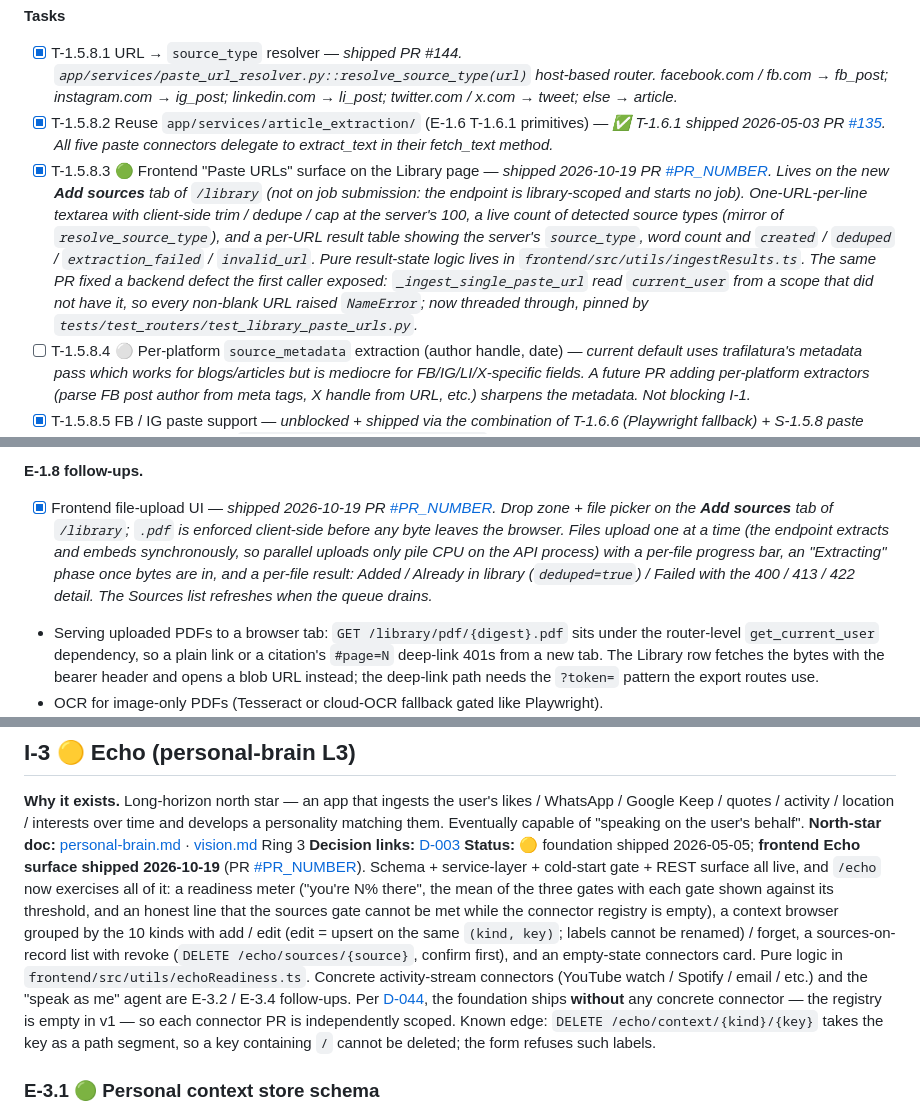
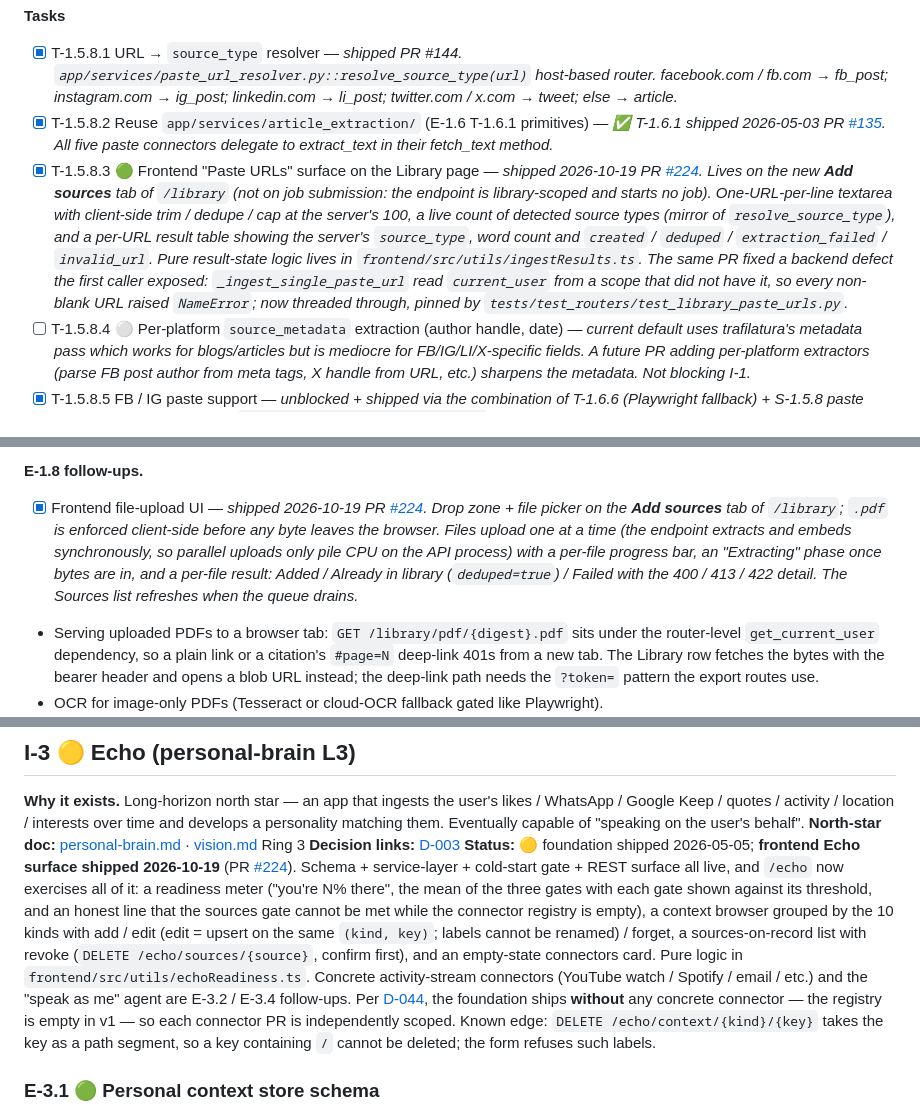
Before and after one commit to khoks/VideoResearchPro, a Markdown page: docs/initiatives.md, 3 parts joined by grey strips. Drawn GitHub-style.

Commit message:
docs: link PR #224 from initiatives.md
Co-Authored-By: Claude Fable 5.1 <noreply@anthropic.com>

```diff
--- a/docs/initiatives.md
+++ b/docs/initiatives.md
@@ -237,7 +237,7 @@ This file is the project's **work-state board**. Every piece of work — shipped
 **Tasks**
 - [x] T-1.5.8.1 URL → `source_type` resolver — *shipped PR #144. `app/services/paste_url_resolver.py::resolve_source_type(url)` host-based router. facebook.com / fb.com → fb_post; instagram.com → ig_post; linkedin.com → li_post; twitter.com / x.com → tweet; else → article.*
 - [x] T-1.5.8.2 Reuse `app/services/article_extraction/` (E-1.6 T-1.6.1 primitives) — *✅ T-1.6.1 shipped 2026-05-03 PR [#135](https://github.com/khoks/VideoResearchPro/pull/135). All five paste connectors delegate to extract_text in their fetch_text method.*
-- [x] T-1.5.8.3 🟢 Frontend "Paste URLs" surface on the Library page — *shipped 2026-10-19 PR [#PR_NUMBER](https://github.com/khoks/VideoResearchPro/pull/PR_NUMBER). Lives on the new **Add sources** tab of `/library` (not on job submission: the endpoint is library-scoped and starts no job). One-URL-per-line textarea with client-side trim / dedupe / cap at the server's 100, a live count of detected source types (mirror of `resolve_source_type`), and a per-URL result table showing the server's `source_type`, word count and `created` / `deduped` / `extraction_failed` / `invalid_url`. Pure result-state logic lives in `frontend/src/utils/ingestResults.ts`. The same PR fixed a backend defect the first caller exposed: `_ingest_single_paste_url` read `current_user` from a scope that did not have it, so every non-blank URL raised `NameError`; now threaded through, pinned by `tests/test_routers/test_library_paste_urls.py`.*
+- [x] T-1.5.8.3 🟢 Frontend "Paste URLs" surface on the Library page — *shipped 2026-10-19 PR [#224](https://github.com/khoks/VideoResearchPro/pull/224). Lives on the new **Add sources** tab of `/library` (not on job submission: the endpoint is library-scoped and starts no job). One-URL-per-line textarea with client-side trim / dedupe / cap at the server's 100, a live count of detected source types (mirror of `resolve_source_type`), and a per-URL result table showing the server's `source_type`, word count and `created` / `deduped` / `extraction_failed` / `invalid_url`. Pure result-state logic lives in `frontend/src/utils/ingestResults.ts`. The same PR fixed a backend defect the first caller exposed: `_ingest_single_paste_url` read `current_user` from a scope that did not have it, so every non-blank URL raised `NameError`; now threaded through, pinned by `tests/test_routers/test_library_paste_urls.py`.*
 - [ ] T-1.5.8.4 ⚪ Per-platform `source_metadata` extraction (author handle, date) — *current default uses trafilatura's metadata pass which works for blogs/articles but is mediocre for FB/IG/LI/X-specific fields. A future PR adding per-platform extractors (parse FB post author from meta tags, X handle from URL, etc.) sharpens the metadata. Not blocking I-1.*
 - [x] T-1.5.8.5 FB / IG paste support — *unblocked + shipped via the combination of T-1.6.6 (Playwright fallback) + S-1.5.8 paste connectors. Operators with `ARTICLE_PLAYWRIGHT_ENABLED=True` get working SPA extraction; FB / IG URLs route to fb_post / ig_post connectors which delegate through the Playwright path.*
 
@@ -349,7 +349,7 @@ This file is the project's **work-state board**. Every piece of work — shipped
 - 19 unit tests using real PyMuPDF (in-memory PDFs built via `fitz`'s writer; no fixture binaries).
 
 **E-1.8 follow-ups.**
-- [x] Frontend file-upload UI — *shipped 2026-10-19 PR [#PR_NUMBER](https://github.com/khoks/VideoResearchPro/pull/PR_NUMBER). Drop zone + file picker on the **Add sources** tab of `/library`; `.pdf` is enforced client-side before any byte leaves the browser. Files upload one at a time (the endpoint extracts and embeds synchronously, so parallel uploads only pile CPU on the API process) with a per-file progress bar, an "Extracting" phase once bytes are in, and a per-file result: Added / Already in library (`deduped=true`) / Failed with the 400 / 413 / 422 detail. The Sources list refreshes when the queue drains.*
+- [x] Frontend file-upload UI — *shipped 2026-10-19 PR [#224](https://github.com/khoks/VideoResearchPro/pull/224). Drop zone + file picker on the **Add sources** tab of `/library`; `.pdf` is enforced client-side before any byte leaves the browser. Files upload one at a time (the endpoint extracts and embeds synchronously, so parallel uploads only pile CPU on the API process) with a per-file progress bar, an "Extracting" phase once bytes are in, and a per-file result: Added / Already in library (`deduped=true`) / Failed with the 400 / 413 / 422 detail. The Sources list refreshes when the queue drains.*
 - Serving uploaded PDFs to a browser tab: `GET /library/pdf/{digest}.pdf` sits under the router-level `get_current_user` dependency, so a plain link or a citation's `#page=N` deep-link 401s from a new tab. The Library row fetches the bytes with the bearer header and opens a blob URL instead; the deep-link path needs the `?token=` pattern the export routes use.
 - OCR for image-only PDFs (Tesseract or cloud-OCR fallback gated like Playwright).
 - Per-page Q&A reranking (chunk-level page filter on retrieval).
@@ -727,7 +727,7 @@ A 2026 video about a 2019 paper is a 2026 source about a 2019 event. Nothing in
 **Why it exists.** Long-horizon north star — an app that ingests the user's likes / WhatsApp / Google Keep / quotes / activity / location / interests over time and develops a personality matching them. Eventually capable of "speaking on the user's behalf".
 **North-star doc:** [personal-brain.md](personal-brain.md) · [vision.md](vision.md) Ring 3
 **Decision links:** [D-003](decisions.md#d-003-echo-personal-brain-as-the-long-horizon-north-star-2026-04-24)
-**Status:** 🟡 foundation shipped 2026-05-05; **frontend Echo surface shipped 2026-10-19** (PR [#PR_NUMBER](https://github.com/khoks/VideoResearchPro/pull/PR_NUMBER)). Schema + service-layer + cold-start gate + REST surface all live, and `/echo` now exercises all of it: a readiness meter ("you're N% there", the mean of the three gates with each gate shown against its threshold, and an honest line that the sources gate cannot be met while the connector registry is empty), a context browser grouped by the 10 kinds with add / edit (edit = upsert on the same `(kind, key)`; labels cannot be renamed) / forget, a sources-on-record list with revoke (`DELETE /echo/sources/{source}`, confirm first), and an empty-state connectors card. Pure logic in `frontend/src/utils/echoReadiness.ts`. Concrete activity-stream connectors (YouTube watch / Spotify / email / etc.) and the "speak as me" agent are E-3.2 / E-3.4 follow-ups. Per [D-044](decisions.md#d-044-foundation-first-then-concrete-implementations-deferred-for-i-3-i-6-2026-05-05), the foundation ships **without** any concrete connector — the registry is empty in v1 — so each connector PR is independently scoped. Known edge: `DELETE /echo/context/{kind}/{key}` takes the key as a path segment, so a key containing `/` cannot be deleted; the form refuses such labels.
+**Status:** 🟡 foundation shipped 2026-05-05; **frontend Echo surface shipped 2026-10-19** (PR [#224](https://github.com/khoks/VideoResearchPro/pull/224)). Schema + service-layer + cold-start gate + REST surface all live, and `/echo` now exercises all of it: a readiness meter ("you're N% there", the mean of the three gates with each gate shown against its threshold, and an honest line that the sources gate cannot be met while the connector registry is empty), a context browser grouped by the 10 kinds with add / edit (edit = upsert on the same `(kind, key)`; labels cannot be renamed) / forget, a sources-on-record list with revoke (`DELETE /echo/sources/{source}`, confirm first), and an empty-state connectors card. Pure logic in `frontend/src/utils/echoReadiness.ts`. Concrete activity-stream connectors (YouTube watch / Spotify / email / etc.) and the "speak as me" agent are E-3.2 / E-3.4 follow-ups. Per [D-044](decisions.md#d-044-foundation-first-then-concrete-implementations-deferred-for-i-3-i-6-2026-05-05), the foundation ships **without** any concrete connector — the registry is empty in v1 — so each connector PR is independently scoped. Known edge: `DELETE /echo/context/{kind}/{key}` takes the key as a path segment, so a key containing `/` cannot be deleted; the form refuses such labels.
 
 ### E-3.1 🟢 Personal context store schema
 
```
Also changed, not shown: other parts of docs/initiatives.md (+1 -1 lines).
